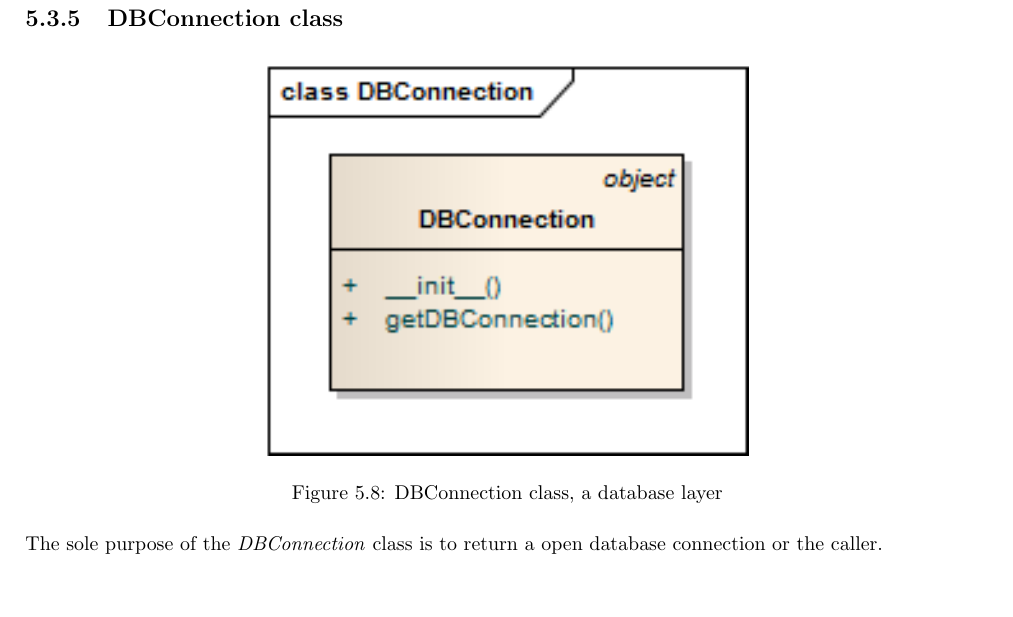
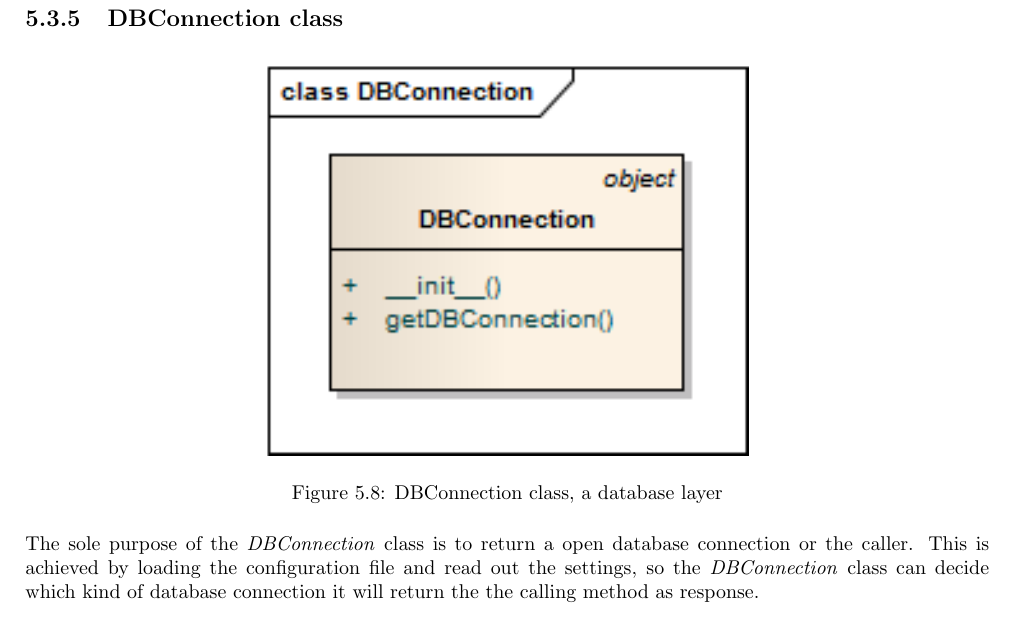
Before and after one commit to barde/wsnserver, a LaTeX document (Dokumentation/wsnserver.tex, which reads Dokumentation/programming.tex): part of page 16 of 26, cut so that both start at the same text, the shorter picture padded with empty space. Compiled offline with pdfLaTeX; a LaTeX package or settings file that is missing is left out.

Commit message:
Added a few lines to dbconnection.

```diff
--- a/Dokumentation/programming.tex
+++ b/Dokumentation/programming.tex
@@ -156,7 +156,7 @@ which will be executed by the use of an \textit{DBConnection} object, which cont
    \label{DBConnectionpic}%
 \end{figure}
 
-The sole purpose of the \textit{DBConnection} class is to return a open database connection or the caller.
+The sole purpose of the \textit{DBConnection} class is to return a open database connection or the caller. This is achieved by loading the configuration file and read out the settings, so the \textit{DBConnection} class can decide which kind of database connection it will return the the calling method as response.
 
 \newpage
 \subsection{EnhancedSerial class}
```
